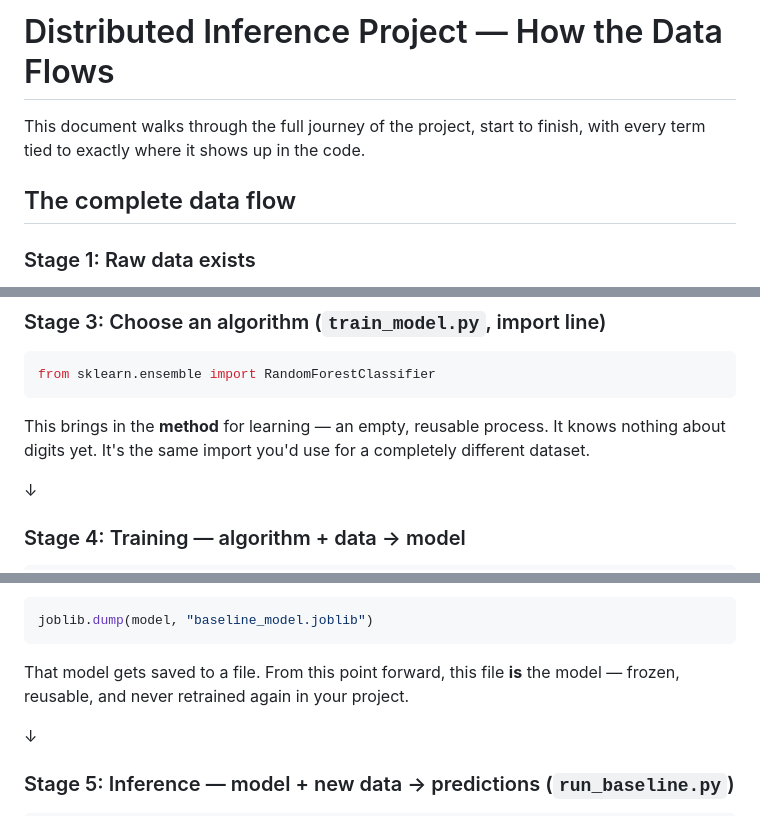
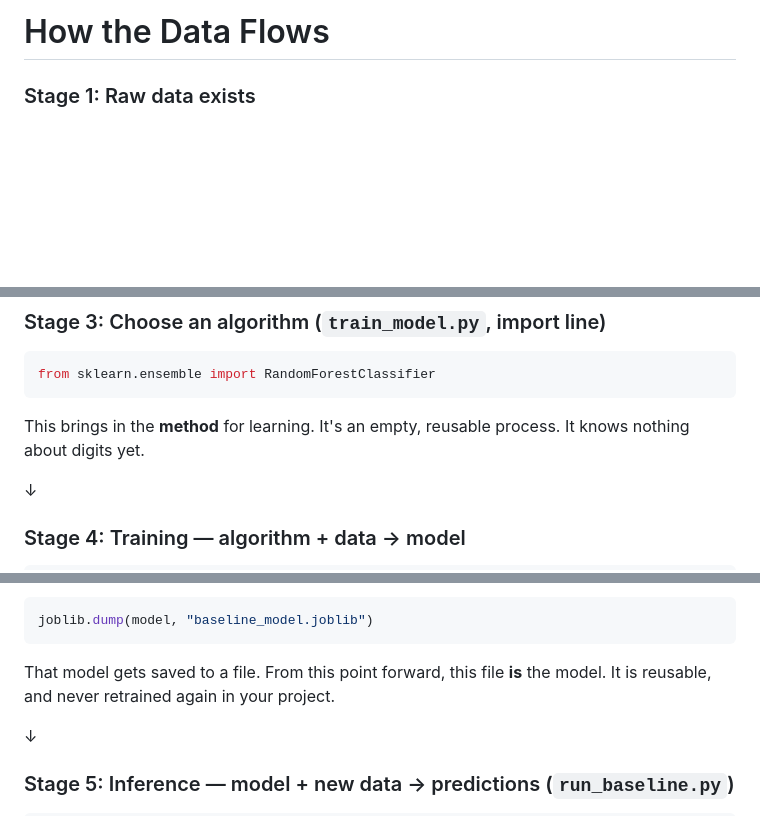
Before and after one commit to ppppch/Distributed-Compute-Biostonk, a Markdown page: README.md, 3 parts joined by grey strips. Drawn GitHub-style; blank space fills up the shorter version.

````diff
--- a/README.md
+++ b/README.md
@@ -1,8 +1,4 @@
-# Distributed Inference Project — How the Data Flows
-
-This document walks through the full journey of the project, start to finish, with every term tied to exactly where it shows up in the code.
-
-## The complete data flow
+# How the Data Flows
 
 ### Stage 1: Raw data exists
 
@@ -30,7 +26,7 @@ At this point, nothing has been "learned" yet — this is purely organizing raw
 from sklearn.ensemble import RandomForestClassifier
 ```
 
-This brings in the **method** for learning — an empty, reusable process. It knows nothing about digits yet. It's the same import you'd use for a completely different dataset.
+This brings in the **method** for learning. It's an empty, reusable process. It knows nothing about digits yet.
 
 ↓
 
@@ -51,7 +47,7 @@ This is the one moment where **data** and **algorithm** combine:
 joblib.dump(model, "baseline_model.joblib")
 ```
 
-That model gets saved to a file. From this point forward, this file **is** the model — frozen, reusable, and never retrained again in your project.
+That model gets saved to a file. From this point forward, this file **is** the model. It is reusable, and never retrained again in your project.
 
 ↓
 
````
Also changed, not shown: other parts of README.md (+1 -3 lines).
